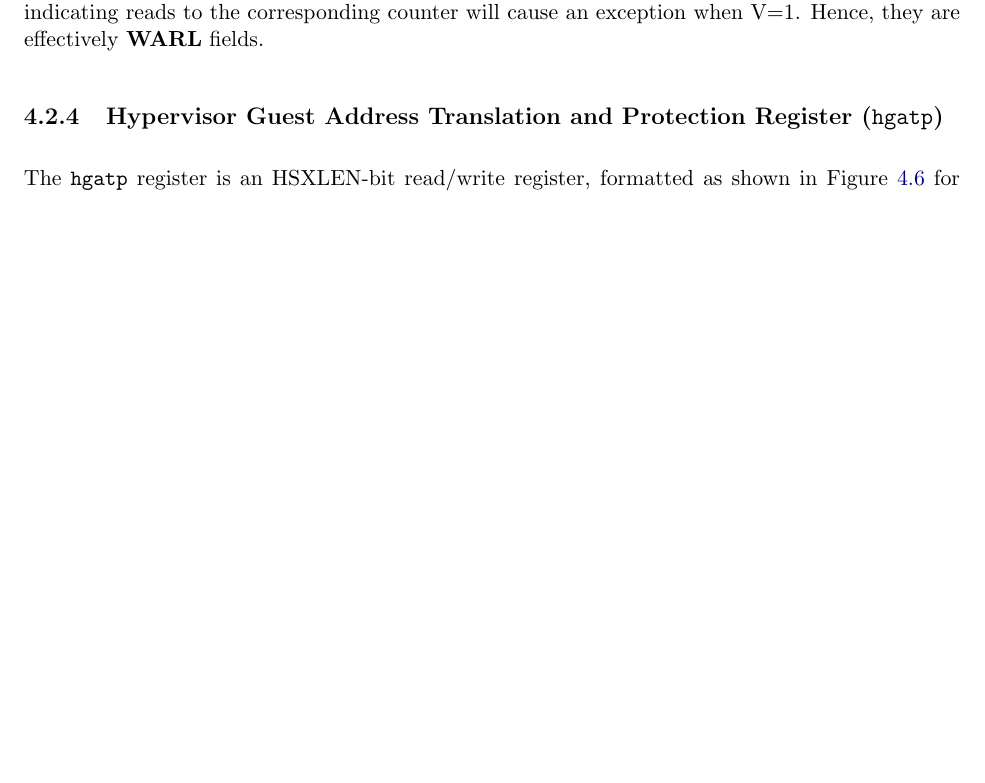
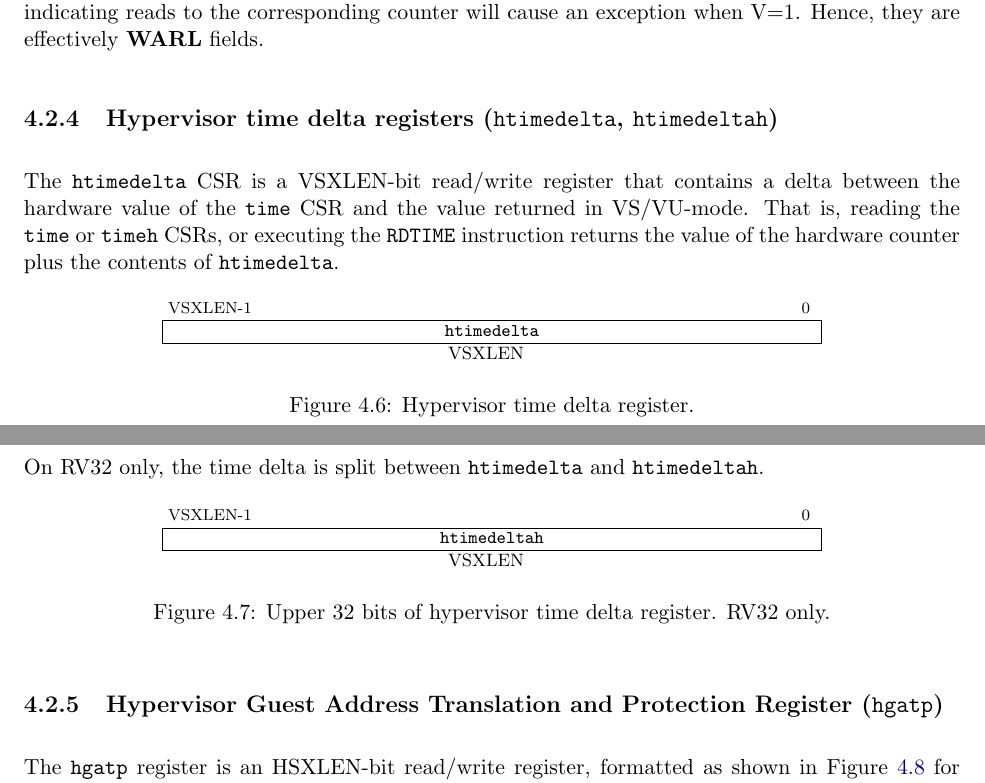
Before and after one commit to riscv/riscv-isa-manual, a LaTeX thesis (src/riscv-privileged.tex, which reads src/hypervisor.tex): part of page 89 of 109 before the commit and two parts of pages 89 and 90 of 109 after it, the two joined at a grey line, cut so that both start at the same text, the shorter picture padded with empty space. Compiled offline with pdfLaTeX.

Commit message:
hypervisor: add performance counter delta registers
It has been requested that we add htimedelta[h] CSRs so that hosts can
lie to guests about the current time, without requiring trapping and
emulating. cycle is also included, since the SBI set timer callback has
absolute cycles as the argument.  There is no intent to add equivalent
CSRs for instret and performance counters.

Fixes: #298

```diff
--- a/src/hypervisor.tex
+++ b/src/hypervisor.tex
@@ -403,6 +403,51 @@ However, any of the bits may contain a hardwired value of zero,
 indicating reads to the corresponding counter will cause an exception
 when V=1.
 Hence, they are effectively \warl\ fields.
+
+\subsection{Hypervisor time delta registers ({\tt htimedelta}, {\tt htimedeltah})}
+
+The {\tt htimedelta} CSR is a VSXLEN-bit read/write register
+that contains a delta between the hardware value of the {\tt time} CSR
+and the value returned in VS/VU-mode.  That is, reading the {\tt time}
+or {\tt timeh} CSRs, or executing the {\tt RDTIME} instruction returns the
+value of the hardware counter plus the contents of {\tt htimedelta}.
+
+\begin{figure*}[h!]
+{\footnotesize
+\begin{center}
+\begin{tabular}{@{}J}
+\instbitrange{VSXLEN-1}{0} \\
+\hline
+\multicolumn{1}{|c|}{\tt htimedelta} \\
+\hline
+VSXLEN \\
+\end{tabular}
+\end{center}
+}
+\vspace{-0.1in}
+\caption{Hypervisor time delta register.}
+\label{hdeltareg}
+\end{figure*}
+
+On RV32 only, the time delta is split between
+{\tt htimedelta} and {\tt htimedeltah}.
+
+\begin{figure*}[h!]
+{\footnotesize
+\begin{center}
+\begin{tabular}{@{}J}
+\instbitrange{VSXLEN-1}{0} \\
+\hline
+\multicolumn{1}{|c|}{\tt htimedeltah} \\
+\hline
+VSXLEN \\
+\end{tabular}
+\end{center}
+}
+\vspace{-0.1in}
+\caption{Upper 32 bits of hypervisor time delta register. RV32 only.}
+\label{hdeltahreg}
+\end{figure*}
 
 \subsection{Hypervisor Guest Address Translation and Protection Register ({\tt hgatp})}
 \label{sec:hgatp}
```
Also changed, not shown: src/priv-csrs.tex (+5 -0 lines).
